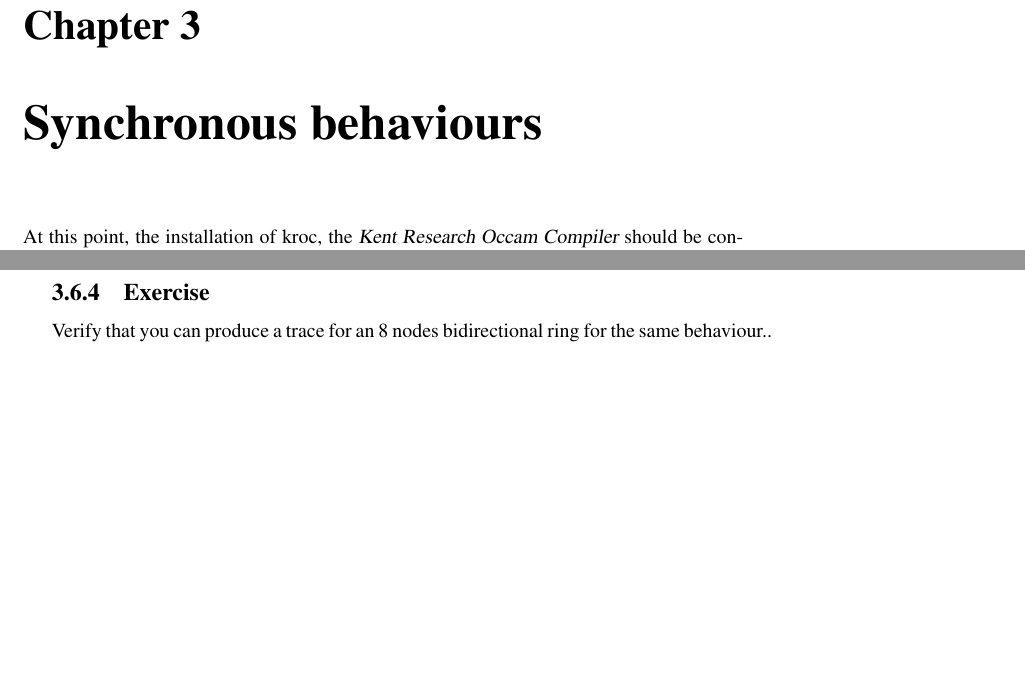
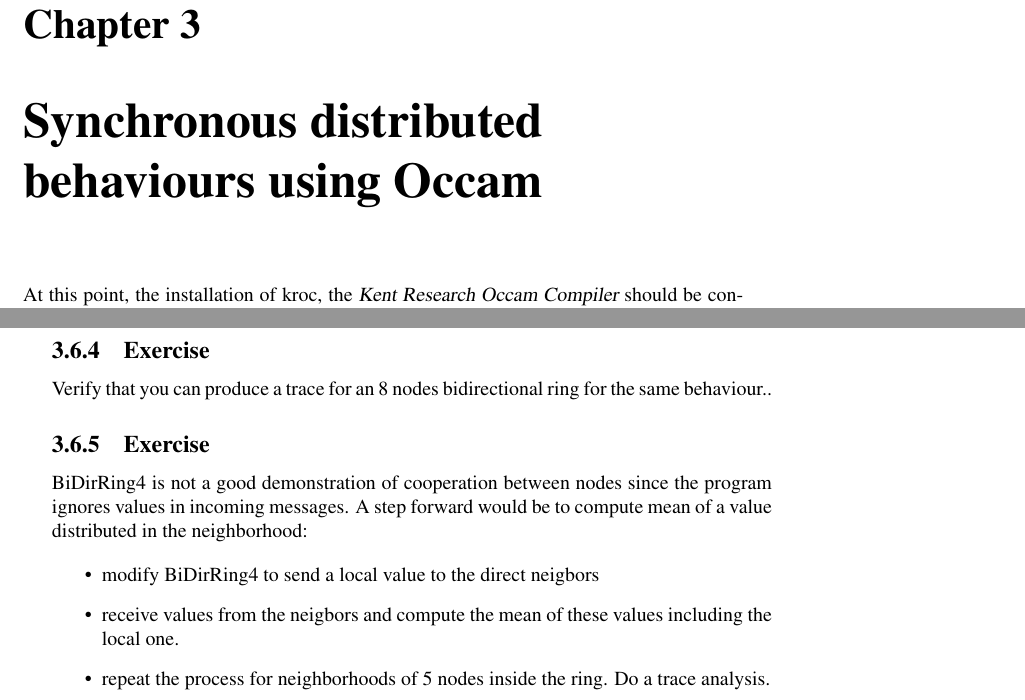
Before and after one commit to NetGenProject/documentation, a LaTeX book (DocNetGen.tex): two parts of pages 21 and 32 of 34, joined at a grey line, cut so that both start at the same text, the shorter picture padded with empty space. Compiled offline with pdfLaTeX.

Commit message:
new figure and pdf

```diff
--- a/DocNetGen.tex
+++ b/DocNetGen.tex
@@ -746,7 +746,7 @@ expressed in the Occam Syntax.
 
 
 
-\chapter {Synchronous behaviours}
+\chapter {Synchronous distributed  behaviours using Occam}
 
 At this point, the installation of kroc, the {\sl Kent Research Occam Compiler}
 should be considered. The first section will detail how to proceed on a Linux
@@ -1561,6 +1561,20 @@ Verify that you can produce a trace for an 8 nodes bidirectional ring
 for the same behaviour..
 
 
+\subsection {Exercise }
+
+BiDirRing4 is not a good demonstration of cooperation between nodes
+since the program ignores values in incoming messages. A step forward
+would be to compute mean of a value distributed in the neighborhood:
+
+\begin{itemize}
+\item modify BiDirRing4 to send a local value to the direct neigbors
+\item receive values from the neigbors and compute the mean of these values
+including the local one.
+\item repeat the process for neighborhoods of 5 nodes inside the ring.
+Do  a trace analysis.
+\end{itemize}
+
 
 \tableofcontents
 \end{document}
```
Also changed, not shown: DocNetGen.pdf, Makefile.
